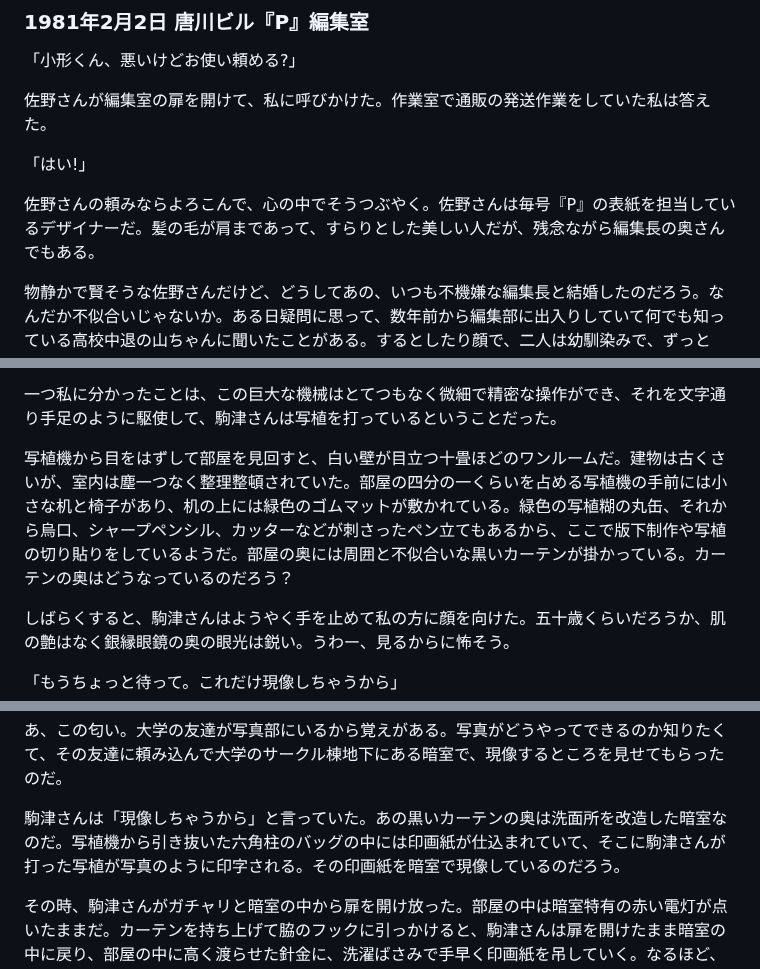
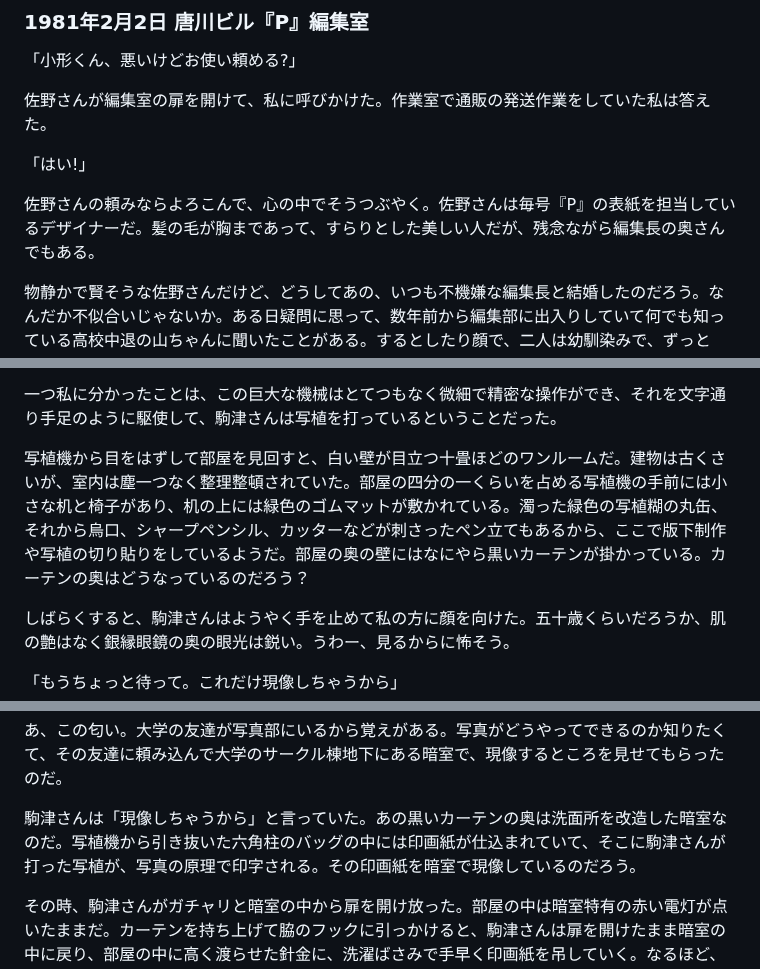
Before and after one commit to ogwata/tategumi, a Markdown page: syasyokuya.md, 3 parts joined by grey strips. Rendered like a GitHub page.

```diff
--- a/syasyokuya.md
+++ b/syasyokuya.md
@@ -131,7 +131,7 @@ lang: 'ja'
 
 「はい<span style="text-combine-upright: all">!</span>」
 
-佐野さんの頼みならよろこんで、心の中でそうつぶやく。佐野さんは毎号『<span style="text-combine-upright: all">P</span>』の表紙を担当しているデザイナーだ。髪の毛が肩まであって、すらりとした美しい人だが、残念ながら編集長の奥さんでもある。
+佐野さんの頼みならよろこんで、心の中でそうつぶやく。佐野さんは毎号『<span style="text-combine-upright: all">P</span>』の表紙を担当しているデザイナーだ。髪の毛が胸まであって、すらりとした美しい人だが、残念ながら編集長の奥さんでもある。
 
 物静かで賢そうな佐野さんだけど、どうしてあの、いつも不機嫌な編集長と結婚したのだろう。なんだか不似合いじゃないか。ある日疑問に思って、数年前から編集部に出入りしていて何でも知っている高校中退の山ちゃんに聞いたことがある。するとしたり顔で、二人は幼馴染みで、ずっと昔、まだ九州にいる頃に編集長が拝み倒して一緒になったんだよね、と教えてくれた。そばで聞いていたラブコメと時代劇好きの女子大生、芝ちゃんは「断り切れなかったのね——」とため息をついた。
 
@@ -173,7 +173,7 @@ lang: 'ja'
 
 一つ私に分かったことは、この巨大な機械はとてつもなく微細で精密な操作ができ、それを文字通り手足のように駆使して、駒津さんは写植を打っているということだった。
 
-写植機から目をはずして部屋を見回すと、白い壁が目立つ十畳ほどのワンルームだ。建物は古くさいが、室内は塵一つなく整理整頓されていた。部屋の四分の一くらいを占める写植機の手前には小さな机と椅子があり、机の上には緑色のゴムマットが敷かれている。緑色の写植糊の丸缶、それから烏口、シャープペンシル、カッターなどが刺さったペン立てもあるから、ここで版下制作や写植の切り貼りをしているようだ。部屋の奥には周囲と不似合いな黒いカーテンが掛かっている。カーテンの奥はどうなっているのだろう？
+写植機から目をはずして部屋を見回すと、白い壁が目立つ十畳ほどのワンルームだ。建物は古くさいが、室内は塵一つなく整理整頓されていた。部屋の四分の一くらいを占める写植機の手前には小さな机と椅子があり、机の上には緑色のゴムマットが敷かれている。濁った緑色の写植糊の丸缶、それから烏口、シャープペンシル、カッターなどが刺さったペン立てもあるから、ここで版下制作や写植の切り貼りをしているようだ。部屋の奥の壁にはなにやら黒いカーテンが掛かっている。カーテンの奥はどうなっているのだろう？
 
 しばらくすると、駒津さんはようやく手を止めて私の方に顔を向けた。五十歳くらいだろうか、肌の艶はなく銀縁眼鏡の奥の眼光は鋭い。うわー、見るからに怖そう。
 
@@ -187,7 +187,7 @@ lang: 'ja'
 
 あ、この匂い。大学の友達が写真部にいるから覚えがある。写真がどうやってできるのか知りたくて、その友達に頼み込んで大学のサークル棟地下にある暗室で、現像するところを見せてもらったのだ。
 
-駒津さんは「現像しちゃうから」と言っていた。あの黒いカーテンの奥は洗面所を改造した暗室なのだ。写植機から引き抜いた六角柱のバッグの中には印画紙が仕込まれていて、そこに駒津さんが打った写植が写真のように印字される。その印画紙を暗室で現像しているのだろう。
+駒津さんは「現像しちゃうから」と言っていた。あの黒いカーテンの奥は洗面所を改造した暗室なのだ。写植機から引き抜いた六角柱のバッグの中には印画紙が仕込まれていて、そこに駒津さんが打った写植が、写真の原理で印字される。その印画紙を暗室で現像しているのだろう。
 
 その時、駒津さんがガチャリと暗室の中から扉を開け放った。部屋の中は暗室特有の赤い電灯が点いたままだ。カーテンを持ち上げて脇のフックに引っかけると、駒津さんは扉を開けたまま暗室の中に戻り、部屋の中に高く渡らせた針金に、洗濯ばさみで手早く印画紙を吊していく。なるほど、現像液を水で洗った後、こうして印画紙を干すのか。写真の焼き付けと一緒だな。駒津さんは電灯を消して暗室を出ると、ようやく私を見て言った。
 
```
Also changed, not shown: other parts of syasyokuya.md (+6 -6 lines).
